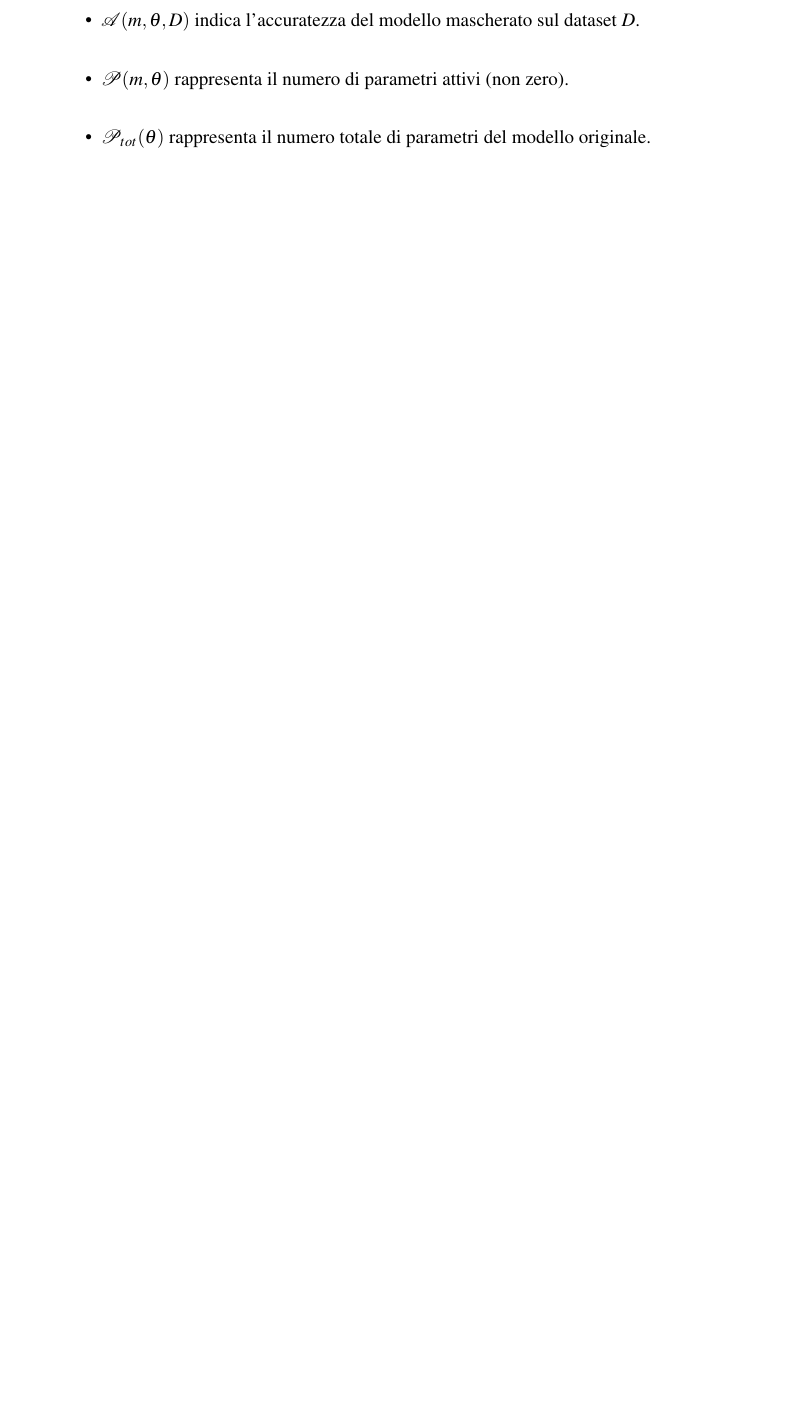
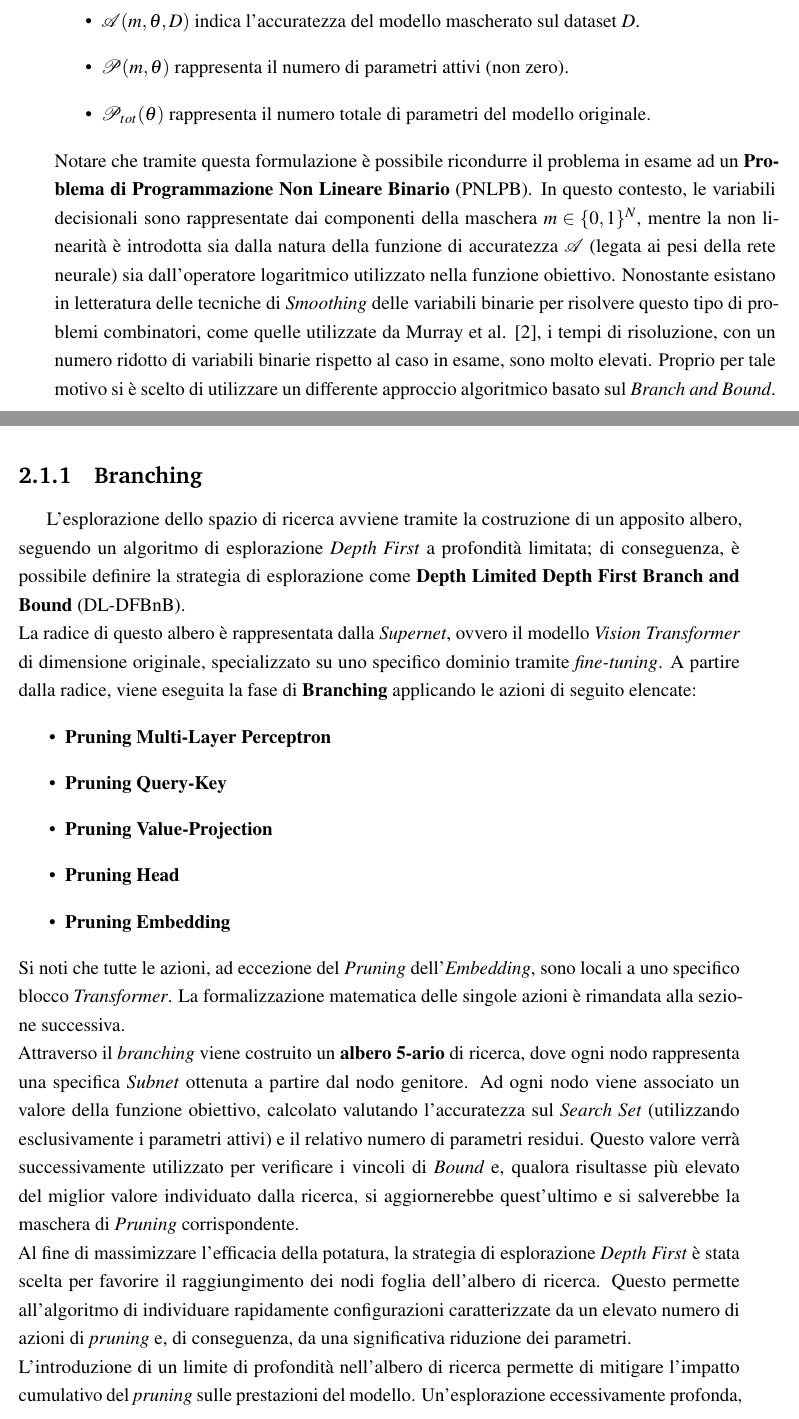
Before and after one commit to Giacko32/Tesi-LaTex, a LaTeX document (main.tex, which reads capitoli/ch2.tex): part of page 7 of 22 before the commit and two parts of pages 7 and 8 of 24 after it, the two joined at a grey line, cut so that both start at the same text, the shorter picture padded with empty space. Compiled offline with pdfLaTeX.

Commit message:
formulazione della ricerca ì

```diff
--- a/capitoli/ch2.tex
+++ b/capitoli/ch2.tex
@@ -16,6 +20,24 @@ Dove:
     \item $\mathcal{P}(m, \theta)$ rappresenta il numero di parametri attivi (non zero).
     \item $\mathcal{P}_{tot}(\theta)$ rappresenta il numero totale di parametri del modello originale.
 \end{itemize}
+Notare che tramite questa formulazione è possibile ricondurre il problema in esame ad un \textbf{Problema di Programmazione Non Lineare Binario} (PNLPB). In questo contesto, le variabili decisionali sono rappresentate dai componenti della maschera $m \in \{0, 1\}^N$, mentre la non linearità è introdotta sia dalla natura della funzione di accuratezza $\mathcal{A}$ (legata ai pesi della rete neurale) sia dall'operatore logaritmico utilizzato nella funzione obiettivo. Nonostante esistano in letteratura delle tecniche di \textit{Smoothing} delle variabili binarie per risolvere questo tipo di problemi combinatori, come quelle utilizzate da Murray et al. \cite{nonlinear_optim}, i tempi di risoluzione, con un numero ridotto di variabili binarie rispetto al caso in esame, sono molto elevati. Proprio per tale motivo si è scelto di utilizzare un differente approccio algoritmico basato sul \textit{Branch and Bound}. \newline
+
+\subsection{Branching}
+L'esplorazione dello spazio di ricerca avviene tramite la costruzione di un apposito albero, seguendo un algoritmo di esplorazione \textit{Depth First} a profondità limitata; di conseguenza, è possibile definire la strategia di esplorazione come \textbf{Depth Limited Depth First Branch and Bound} (DL-DFBnB). \newline
+La radice di questo albero è rappresentata dalla \textit{Supernet}, ovvero il modello \textit{Vision Transformer} di dimensione originale, specializzato su uno specifico dominio tramite \textit{fine-tuning}. A partire dalla radice, viene eseguita la fase di \textbf{Branching} applicando le azioni di seguito elencate:
+\begin{itemize}
+    \item \textbf{Pruning Multi-Layer Perceptron}
+    \item \textbf{Pruning Query-Key}
+    \item \textbf{Pruning Value-Projection}
+    \item \textbf{Pruning Head}
+    \item \textbf{Pruning Embedding}
+\end{itemize}
+Si noti che tutte le azioni, ad eccezione del \textit{Pruning} dell'\textit{Embedding}, sono locali a uno specifico blocco \textit{Transformer}. La formalizzazione matematica delle singole azioni è rimandata alla sezione successiva. \newline
+Attraverso il \textit{branching} viene costruito un \textbf{albero 5-ario} di ricerca, dove ogni nodo rappresenta una specifica \textit{Subnet} ottenuta a partire dal nodo genitore. Ad ogni nodo viene associato un valore della funzione obiettivo, calcolato valutando l'accuratezza sul \textit{Search Set} (utilizzando esclusivamente i parametri attivi) e il relativo numero di parametri residui. Questo valore verrà successivamente utilizzato per verificare i vincoli di \textit{Bound} e, qualora risultasse più elevato del miglior valore individuato dalla ricerca, si aggiornerebbe quest'ultimo e si salverebbe la maschera di \textit{Pruning} corrispondente. \newline
+Al fine di massimizzare l'efficacia della potatura, la strategia di esplorazione \textit{Depth First} è stata scelta per favorire il raggiungimento dei nodi foglia dell'albero di ricerca. Questo permette all'algoritmo di individuare rapidamente configurazioni caratterizzate da un elevato numero di azioni di \textit{pruning} e, di conseguenza, da una significativa riduzione dei parametri.\newline
+L'introduzione di un limite di profondità nell'albero di ricerca permette di mitigare l'impatto cumulativo del \textit{pruning} sulle prestazioni del modello. Un'esplorazione eccessivamente profonda, infatti, comporterebbe una rimozione massiva di parametri, rischiando di degradare l'accuratezza in modo irreversibile. In tali scenari, il danno strutturale all'architettura potrebbe risultare troppo elevato, rendendo difficoltoso il recupero delle performance originali anche attraverso l'impiego di tecniche avanzate come la \textit{Knowledge Distillation}.\newline
+
+\subsection{Bound}
 
 \subsection{Formulazione delle Azioni di Pruning}
 La selezione dei parametri da rimuovere è modellata come un problema di minimizzazione locale volto a identificare il gruppo di parametri $g$ la cui rimozione minimizza l'impatto sulla funzione di perdita $\mathcal{L}$. Utilizziamo un'approssimazione di Taylor del primo ordine per stimare la variazione della loss, elevata al quadrato per considerare la magnitudine dell'impatto. Definiamo la metrica di importanza $\mathcal{I}(g)$ per un gruppo $g$ come:
```
Also changed, not shown: bibliografia.bib (+6 -0 lines), capitoli/ch4.tex (+2 -2 lines), main.pdf, capitoli/ch2.tex (14 more changed lines), 2 other files.
